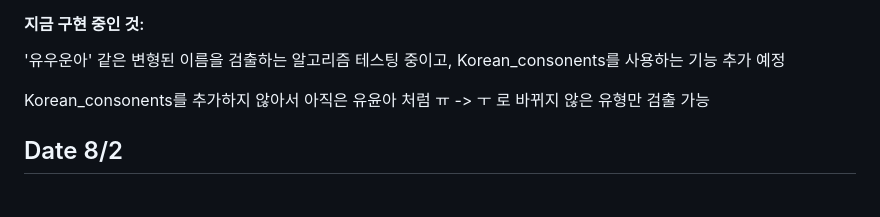
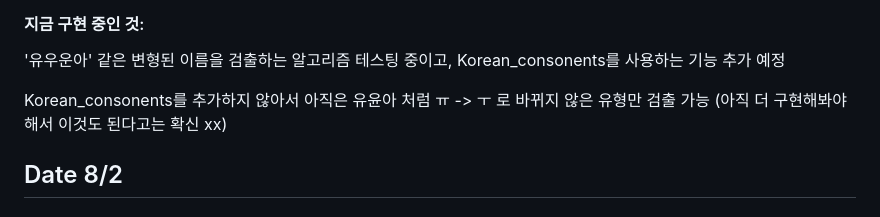
Before and after one commit to Dae-Study/D-Study, a Markdown page: README.md, the part around the change. Drawn GitHub-style.

```diff
--- a/README.md
+++ b/README.md
@@ -16,7 +16,7 @@ __3) Test: 이름 변형 감지 알고리즘 코드이고, 아직 구현 중!!__
 #### 지금 구현 중인 것:
 '유우운아' 같은 변형된 이름을 검출하는 알고리즘 테스팅 중이고, Korean_consonents를 사용하는 기능 추가 예정
 
-Korean_consonents를 추가하지 않아서 아직은 유윤아 처럼 ㅠ -> ㅜ 로 바뀌지 않은 유형만 검출 가능
+Korean_consonents를 추가하지 않아서 아직은 유윤아 처럼 ㅠ -> ㅜ 로 바뀌지 않은 유형만 검출 가능 (아직 더 구현해봐야 해서 이것도 된다고는 확신 xx)
 
 ## Date 8/2
 ### 작업 설명:
```
